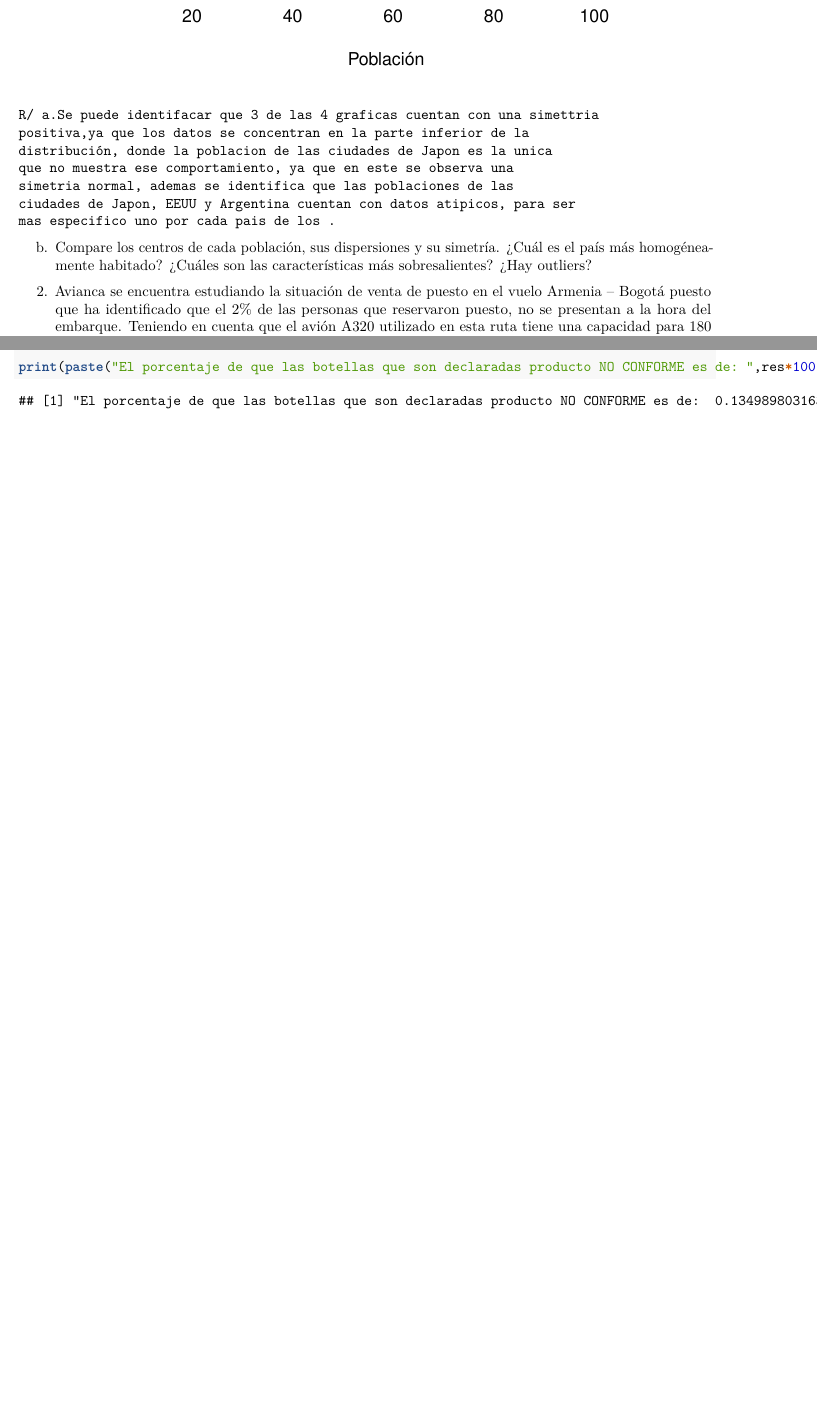
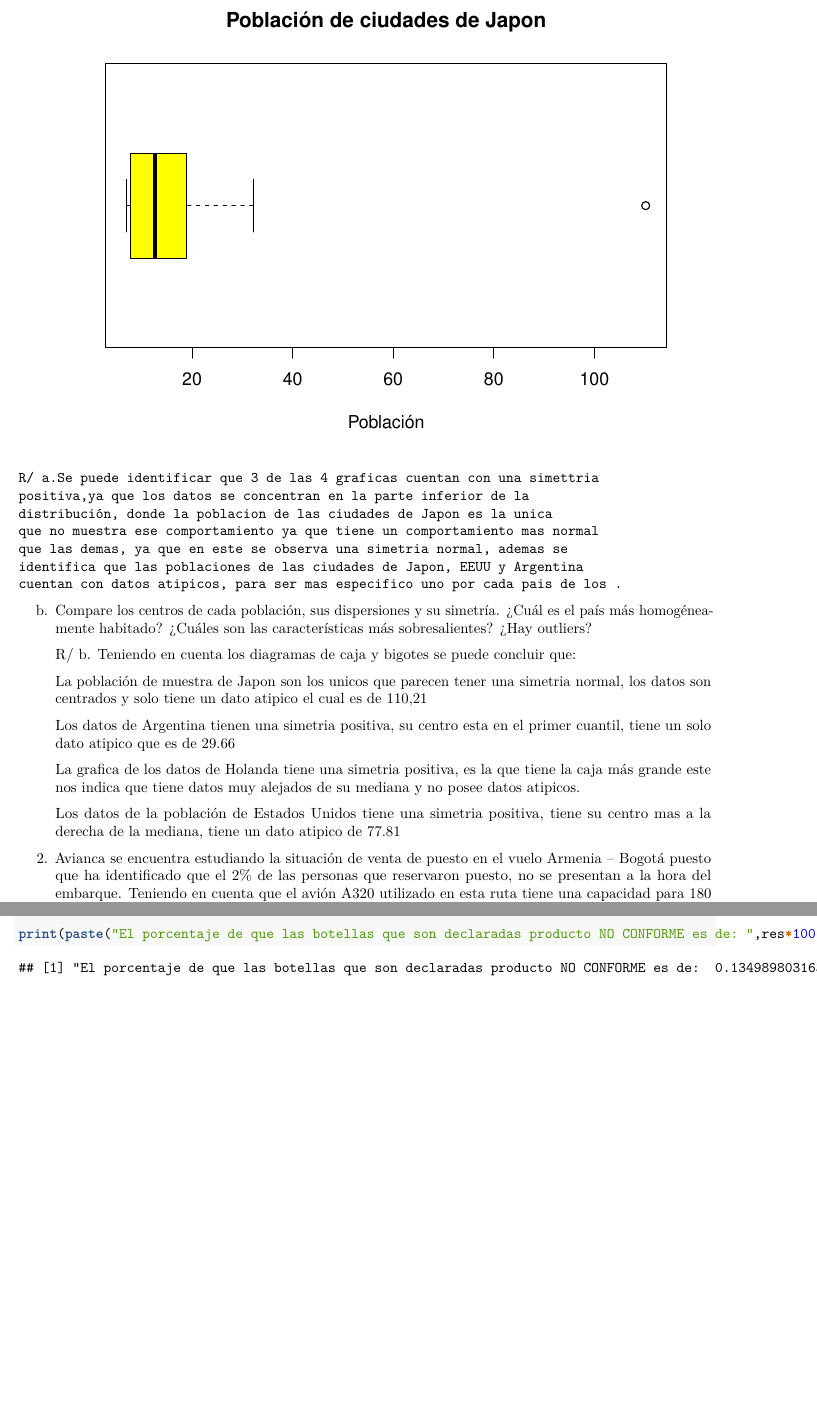
Before and after one commit to FreddyCastro12/Parcial1Simulacion, an R Markdown document (Parcial1.Rmd): two parts of pages 5 and 6 of 6 before the commit and two parts of pages 4 and 5 of 5 after it, joined at a grey line, cut at the place of the change, the shorter picture padded with empty space. Rendered offline with R 4.5, knitr and Pandoc, then LaTeX, with nearby package versions.

Commit message:
Parcial terminado con espera de ajustes

````diff
--- a/Parcial1.Rmd
+++ b/Parcial1.Rmd
@@ -49,19 +46,31 @@ boxplot(Holanda,  col="blue", main = "Población de ciudades de Holanda", xlab =
 boxplot(Japon,  col="yellow", main = "Población de ciudades de Japon", xlab = "Población", horizontal = TRUE)
 ```
 
-    R/ a.Se puede identifacar que 3 de las 4 graficas cuentan con una simettria
+    R/ a.Se puede identificar que 3 de las 4 graficas cuentan con una simettria
     positiva,ya que los datos se concentran en la parte inferior de la
     distribución, donde la poblacion de las ciudades de Japon es la unica
-    que no muestra ese comportamiento, ya que en este se observa una
-    simetria normal, ademas se identifica que las poblaciones de las
-    ciudades de Japon, EEUU y Argentina cuentan con datos atipicos, para ser
-    mas especifico uno por cada pais de los .
+    que no muestra ese comportamiento ya que tiene un comportamiento mas normal
+    que las demas, ya que en este se observa una simetria normal, ademas se
+    identifica que las poblaciones de las ciudades de Japon, EEUU y Argentina
+    cuentan con datos atipicos, para ser mas especifico uno por cada pais de los .
 
 b.  Compare los centros de cada población, sus dispersiones y su
     simetría. ¿Cuál es el país más homogéneamente habitado? ¿Cuáles son
     las características más sobresalientes? ¿Hay outliers?
 
-<!-- -->
+    R/ b. Teniendo en cuenta los diagramas de caja y bigotes se puede concluir que:
+
+    La población de muestra de Japon son los unicos que parecen tener una simetria
+    normal, los datos son centrados y solo tiene un dato atipico el cual es de 110,21
+
+    Los datos de Argentina tienen una simetria positiva, su centro esta en el primer cuantil,
+    tiene un solo dato atipico que es de 29.66
+
+    La grafica de los datos de Holanda tiene una simetria positiva, es la que tiene la caja más
+    grande este nos indica que tiene datos muy alejados de su mediana y no posee datos atipicos.
+
+    Los datos de la población de Estados Unidos tiene una simetria positiva, tiene su centro mas
+    a la derecha de la mediana, tiene un dato atipico de 77.81
 
 2.  Avianca se encuentra estudiando la situación de venta de puesto en
     el vuelo Armenia -- Bogotá puesto que ha identificado que el 2% de
````
Also changed, not shown: Parcial1.pdf (added), Parcial1.Rmd (10 more changed lines).
